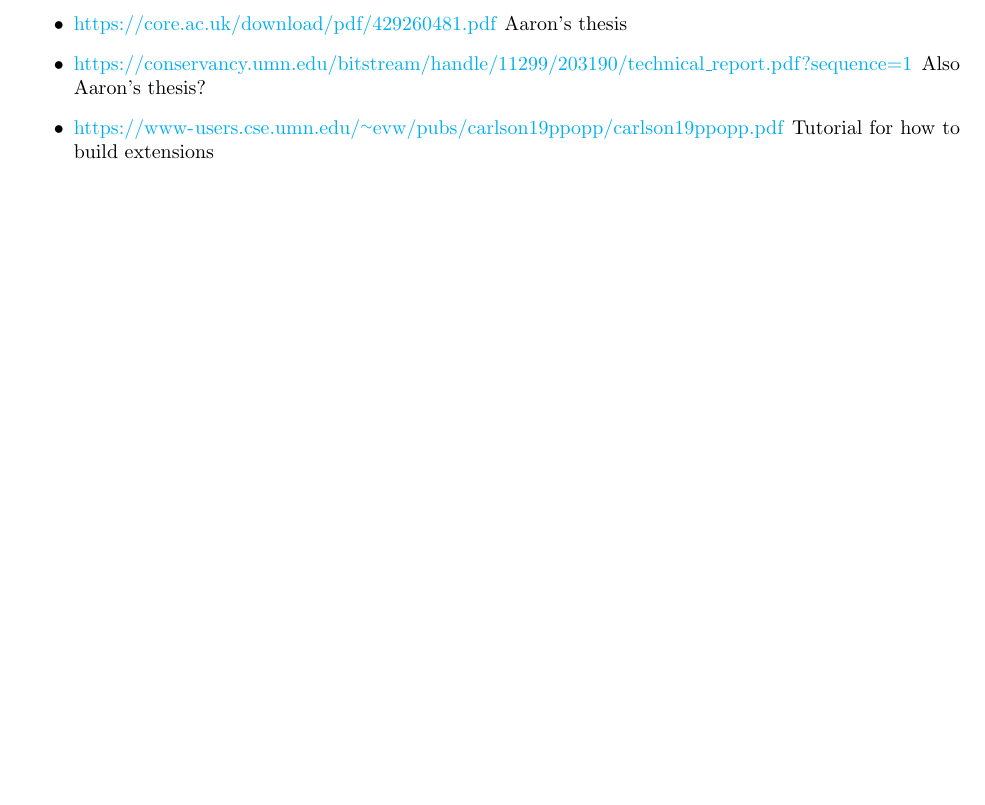
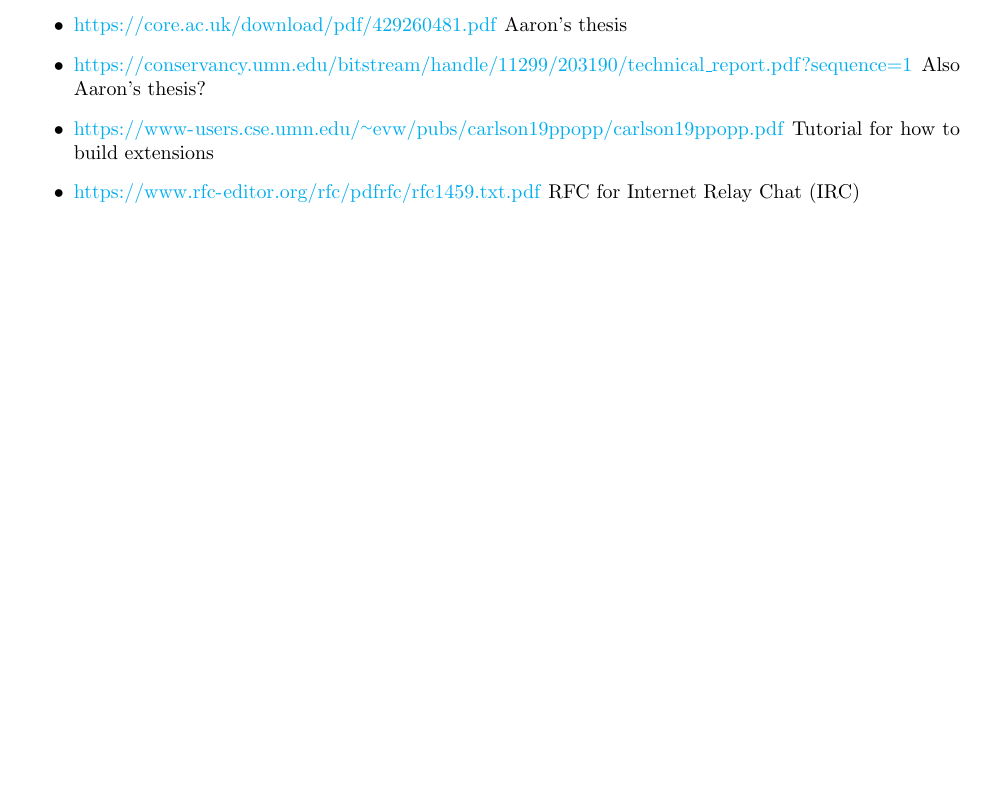
Before and after one commit to Will-Trussell/ThesisWriting, a LaTeX thesis (Thesis/main.tex, which reads Thesis/Citations.tex): part of page 2 of 2 before the commit and part of page 3 of 3 after it, cut so that both start at the same text, the shorter picture padded with empty space. Compiled offline with pdfLaTeX.

Commit message:
Updating citations

```diff
--- a/Thesis/Citations.tex
+++ b/Thesis/Citations.tex
@@ -8,5 +8,6 @@
 	\item \url{https://core.ac.uk/download/pdf/429260481.pdf} Aaron's thesis
 	\item \url{https://conservancy.umn.edu/bitstream/handle/11299/203190/technical_report.pdf?sequence=1} Also Aaron's thesis?
 	\item \url{https://www-users.cse.umn.edu/~evw/pubs/carlson19ppopp/carlson19ppopp.pdf} Tutorial for how to build extensions
+	\item \url{https://www.rfc-editor.org/rfc/pdfrfc/rfc1459.txt.pdf} RFC for Internet Relay Chat (IRC)
 	\end{itemize}
 \end{document}
```
Also changed, not shown: Thesis/main.tex (+2 -0 lines), Thesis/Citations.pdf, Thesis/main.pdf.
